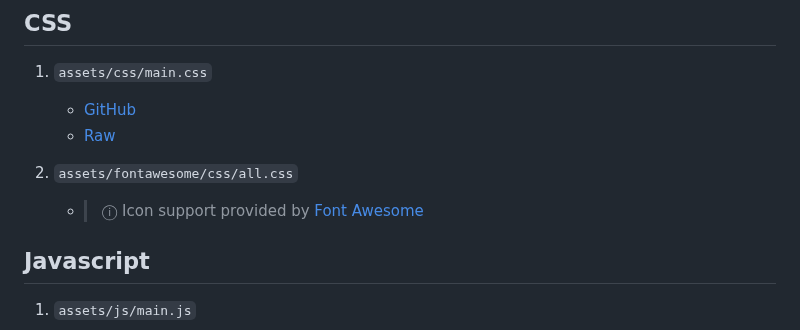
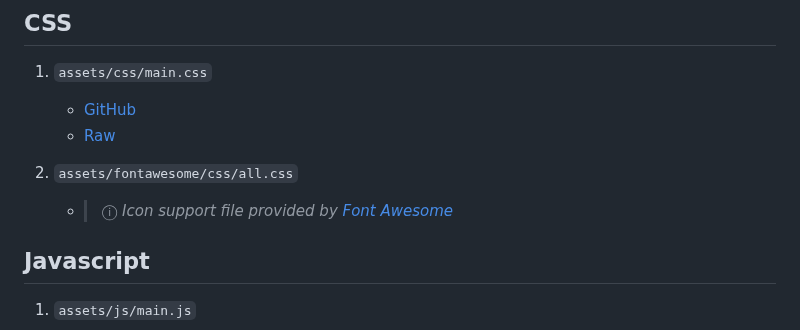
Before and after one commit to robert-warneke/robert-warneke.github.io, a Markdown page: README.md, the part around the change. Drawn GitHub-style.

```diff
--- a/README.md
+++ b/README.md
@@ -70,7 +70,7 @@ Made with ❤️
     - [Raw](https://raw.githubusercontent.com/robert-warneke/robert-warneke.github.io/main/assets/css/main.css)
 
 2. `assets/fontawesome/css/all.css`
-    - > &#9432; Icon support provided by [Font Awesome](https://fontawesome.com)
+    - > &#9432; *Icon support file provided by [Font Awesome](https://fontawesome.com)*
 
 ## Javascript
 
```
